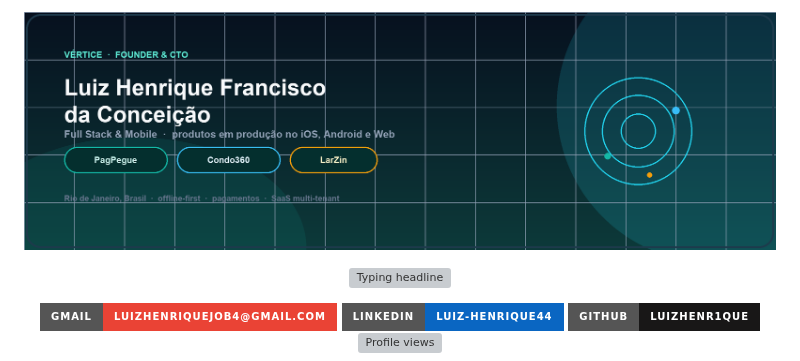
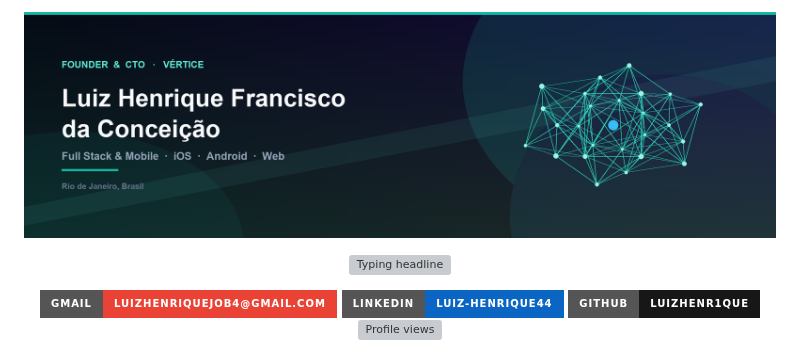
Before and after one commit to LuizHenr1que/LuizHenr1que, a Markdown page: README.md, the part around the change. Drawn GitHub-style; pictures changed too: assets/header-v2.png (deleted), assets/header-v3.png (added); badges without logos; grey boxes are pictures that could not be loaded.

Commit message:
Troca o banner por uma arte nova, sem os nomes dos produtos.

```diff
--- a/README.md
+++ b/README.md
@@ -1,5 +1,5 @@
 <p align="center">
-  <img src="assets/header-v2.png" alt="Luiz Henrique Francisco da Conceição — Founder & CTO" width="100%"/>
+  <img src="assets/header-v3.png" alt="Luiz Henrique Francisco da Conceição — Founder & CTO" width="100%"/>
 </p>
 
 <p align="center">
```
